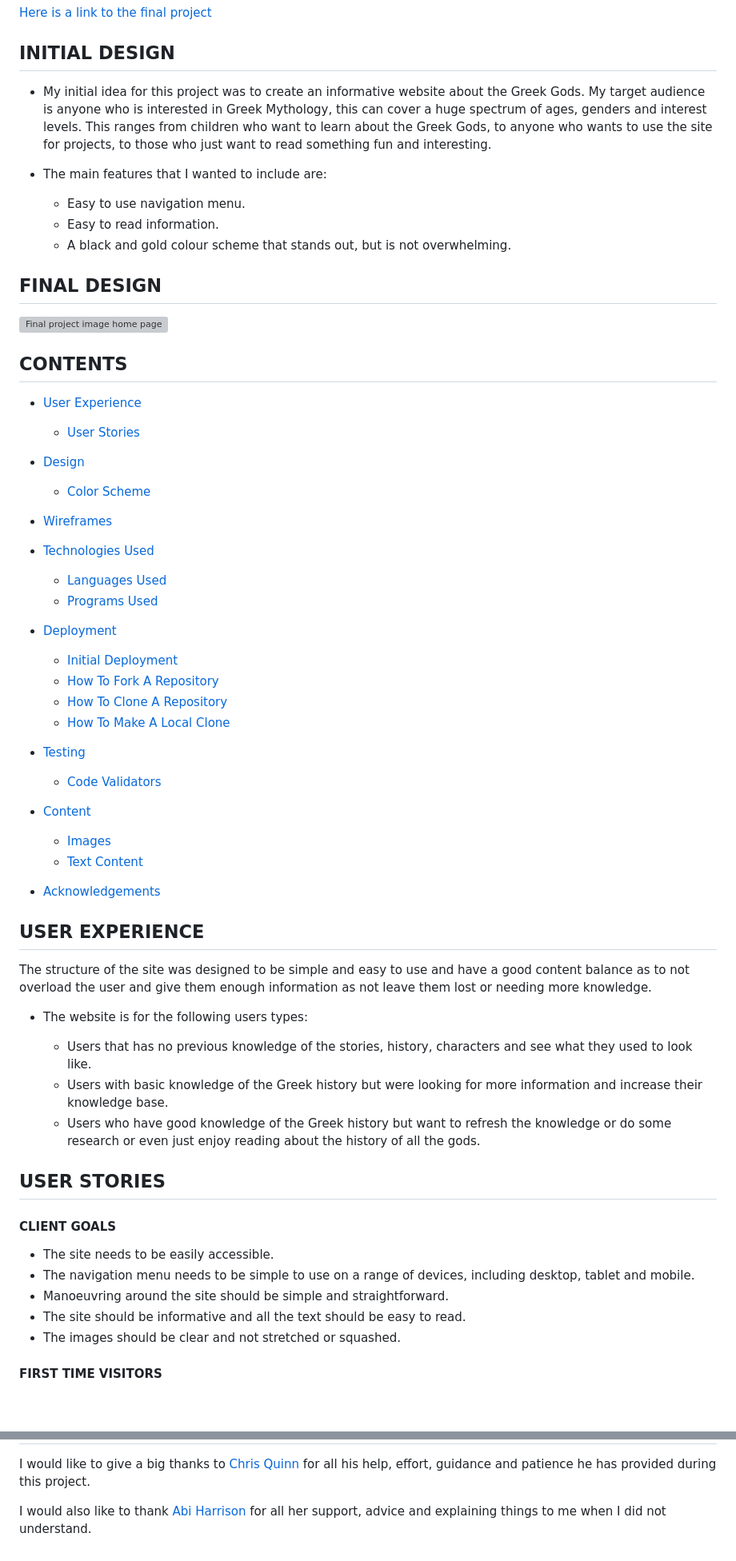
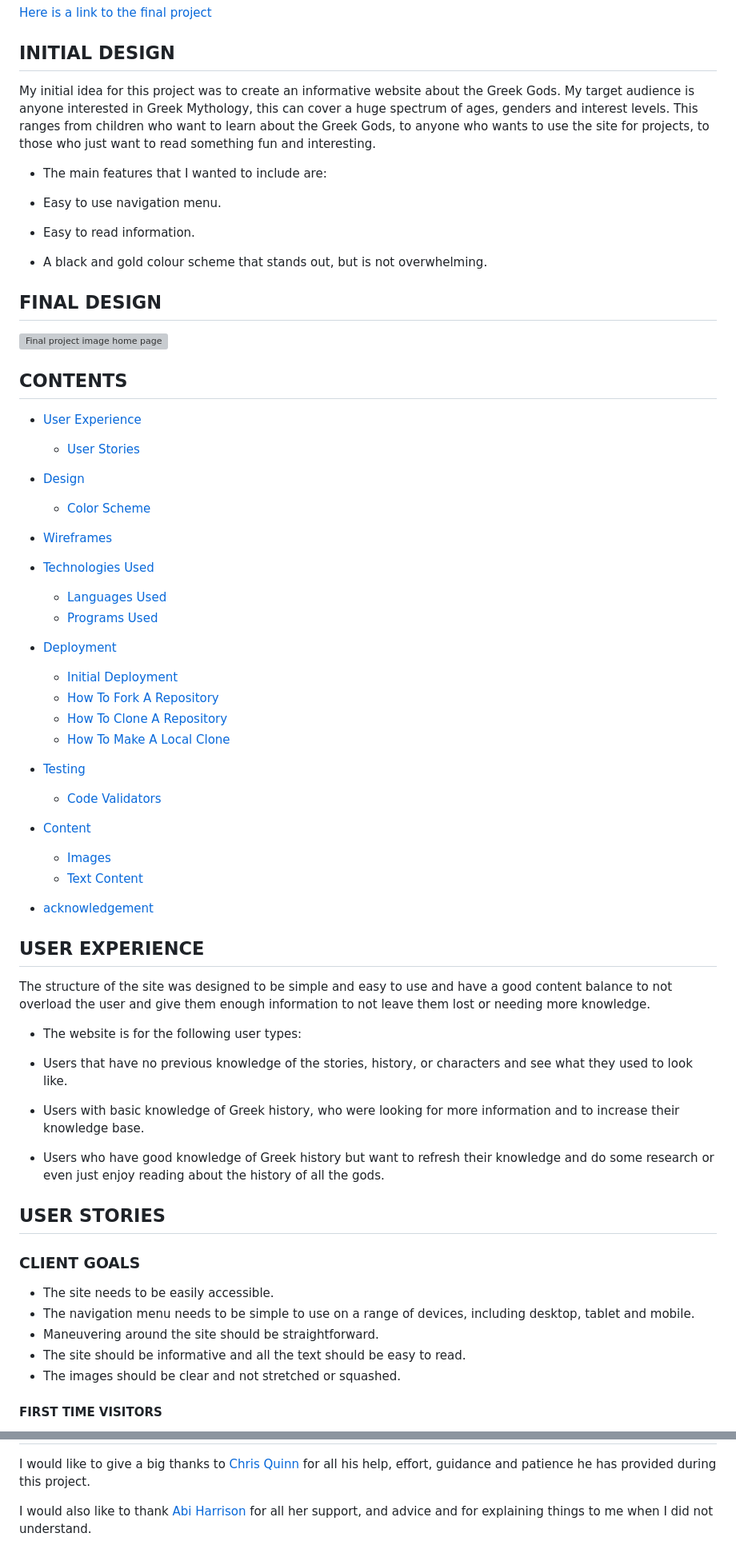
Before and after one commit to manni8436/Legend-of-the-Greek-Gods, a Markdown page: README.md, 2 parts joined by grey strips. Shown at 80% size. Rendered like a GitHub page; blank space fills up the shorter version; grey boxes are pictures that could not be loaded.

```diff
--- a/README.md
+++ b/README.md
@@ -8,15 +8,14 @@
 [Here is a link to the final project](https://manni8436.github.io/MS1-Project/)
 
 ## INITIAL DESIGN
-*   My initial idea for this project was to create an informative website about the Greek Gods. My target audience is anyone who is interested in Greek Mythology,
-    this can cover a huge spectrum of ages, genders and interest levels. This ranges from children who want to learn about the Greek Gods, to anyone who wants to
-    use the site for projects, to those who just want to read something fun and interesting.
+
+  My initial idea for this project was to create an informative website about the Greek Gods. My target audience is anyone interested in Greek Mythology, this can cover a huge spectrum of ages, genders and interest levels. This ranges from children who want to learn about the Greek Gods, to anyone who wants to use the site for projects, to those who just want to read something fun and interesting.
 
 * The main features that I wanted to include are:
 
-    * Easy to use navigation menu.
-    * Easy to read information.
-    * A black and gold colour scheme that stands out, but is not overwhelming.
+* Easy to use navigation menu.
+* Easy to read information.
+* A black and gold colour scheme that stands out, but is not overwhelming.
 
 ## FINAL DESIGN
 
@@ -51,24 +50,23 @@
 
-* [Acknowledgements](#ACKNOWLEDGEMENTS)
+* [acknowledgement](#acknowledgement)
 
 ## USER EXPERIENCE
 
-The structure of the site was designed to be simple and easy to use and have a good content balance as to not
-overload the user and give them enough information as not leave them lost or needing more knowledge.
+The structure of the site was designed to be simple and easy to use and have a good content balance to not overload the user and give them enough information to not leave them lost or needing more knowledge.
 
-* The website is for the following users types:
+* The website is for the following user types:
 
-    * Users that has no previous knowledge of the stories, history, characters and see what they used to look like.
-    * Users with basic knowledge of the Greek history but were looking for more information and increase their knowledge base.
-    * Users who have good knowledge of the Greek history but want to refresh the knowledge or do some research or even just enjoy reading about the history of all the gods.
+* Users that have no previous knowledge of the stories, history, or characters and see what they used to look like.
+* Users with basic knowledge of Greek history, who were looking for more information and to increase their knowledge base.
+* Users who have good knowledge of Greek history but want to refresh their knowledge and do some research or even just enjoy reading about the history of all the gods.
 
 ## USER STORIES
 
-#### CLIENT GOALS
+### CLIENT GOALS
 
 * The site needs to be easily accessible.
 * The navigation menu needs to be simple to use on a range of devices, including desktop, tablet and mobile.
-* Manoeuvring around the site should be simple and straightforward.
+* Maneuvering around the site should be straightforward.
 * The site should be informative and all the text should be easy to read.
 * The images should be clear and not stretched or squashed.
 
@@ -347,4 +352,4 @@ also a huge amount of content on four pages.
 I would like to give a big thanks to [Chris Quinn](https://github.com/10xOXR) for all his help, effort, guidance
 and patience he has provided during this project.
 
-I would also like to thank [Abi Harrison](https://github.com/Abibubble) for all her support, advice and explaining things to me when I did not understand.
+I would also like to thank [Abi Harrison](https://github.com/Abibubble) for all her support, and advice and for explaining things to me when I did not understand.
```
Also changed, not shown: other parts of README.md (+112 -105 lines).
